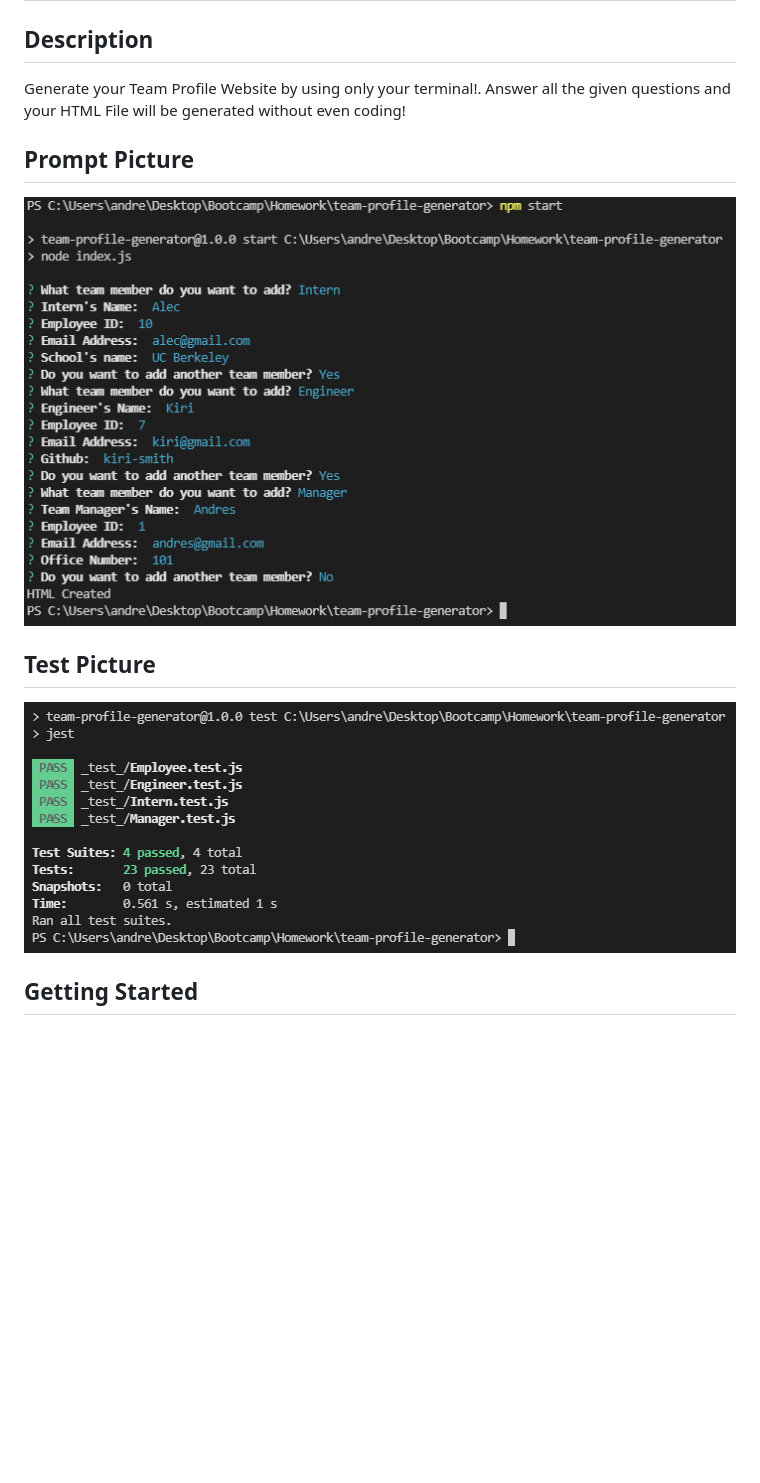
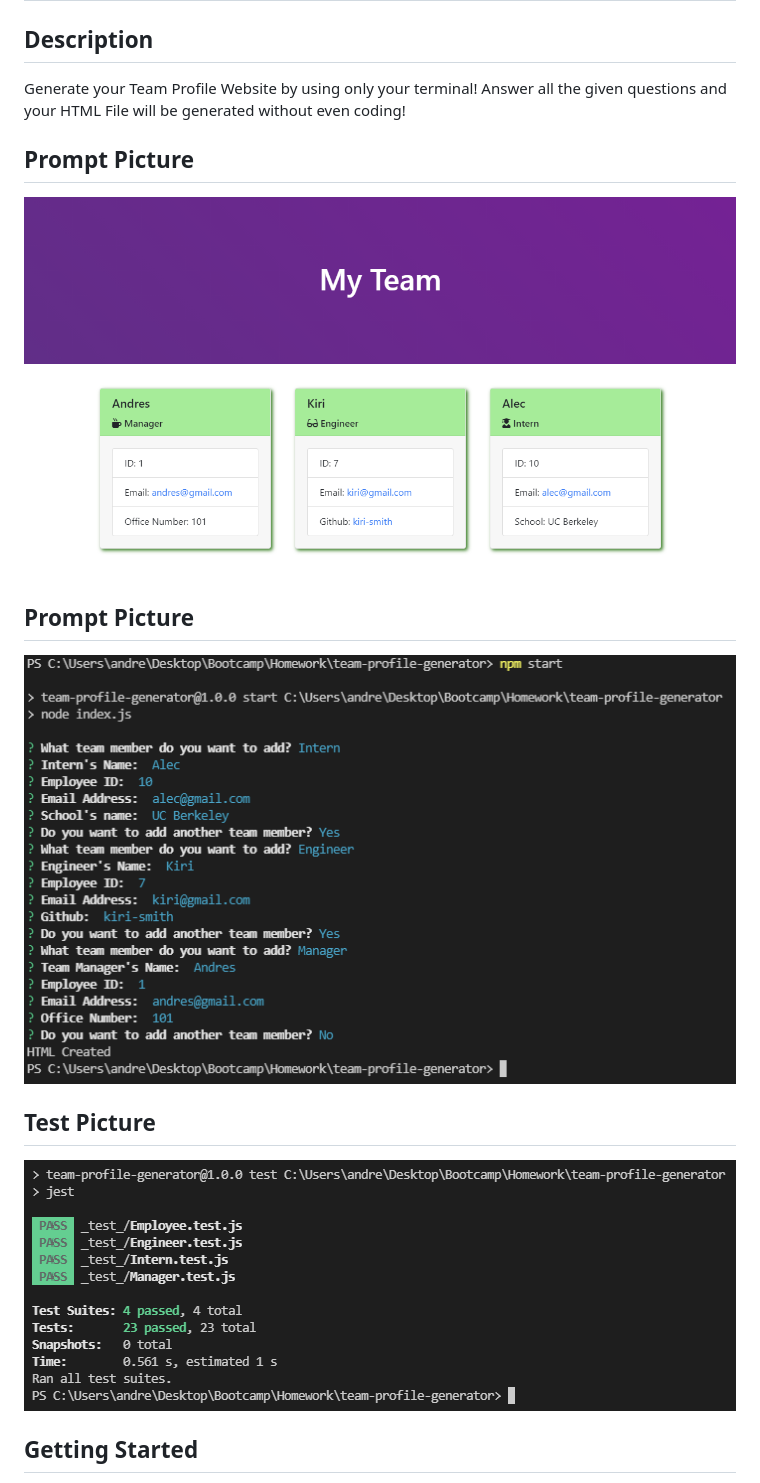
Before and after one commit to andresliu22/team-profile-generator, a Markdown page: README.md, the part around the change printed below. Drawn GitHub-style; pictures changed too: dist/images/site-img.PNG (added); blank space fills up the shorter version.

```diff
--- a/README.md
+++ b/README.md
@@ -2,11 +2,15 @@
 
 ## Description
 
-Generate your Team Profile Website by using only your terminal!. Answer all the given questions and your HTML File will be generated without even coding!
+Generate your Team Profile Website by using only your terminal! Answer all the given questions and your HTML File will be generated without even coding!
 
 ## Prompt Picture
 
-![Site](./dist/images/prompt-img.PNG)
+![Site](./dist/images/site-img.PNG)
+
+## Prompt Picture
+
+![Prompt](./dist/images/prompt-img.PNG)
 
 ## Test Picture
 
```
Also changed, not shown: other parts of README.md (+1 -1 lines).
